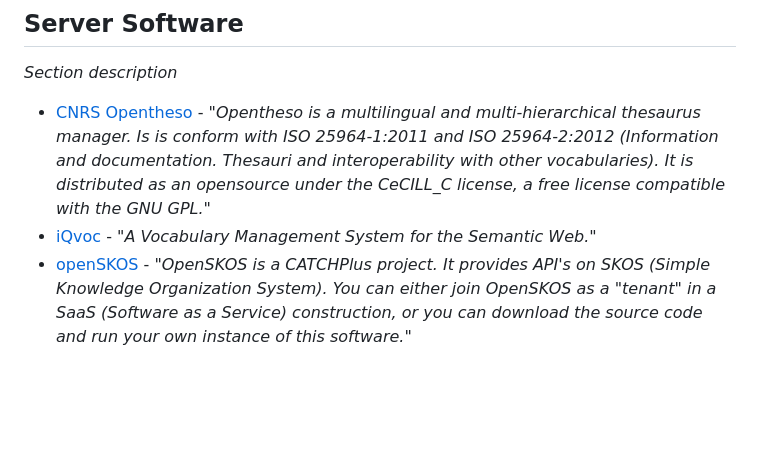
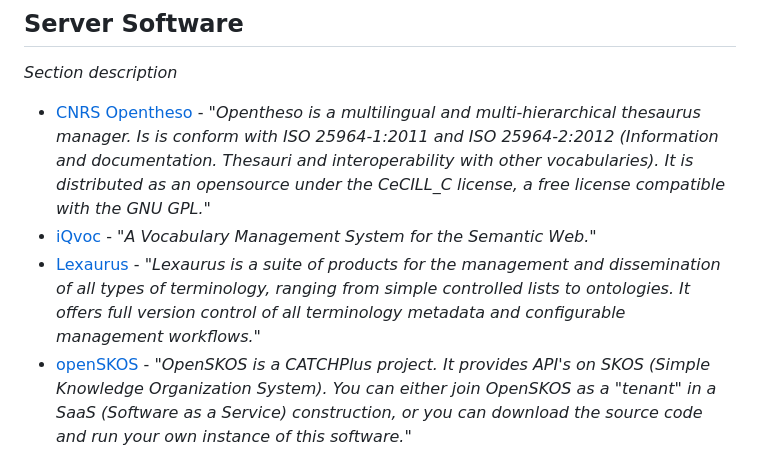
Before and after one commit to E-RIHS/hs-interoperability, a Markdown page: Vocabulary/README.md, the part around the change. Rendered like a GitHub page; blank space fills up the shorter version.

```diff
--- a/Vocabulary/README.md
+++ b/Vocabulary/README.md
@@ -44,6 +44,7 @@ _Section description_
 
 - [CNRS Opentheso](https://opentheso.hypotheses.org/introduction) - _"Opentheso is a multilingual and multi-hierarchical thesaurus manager. Is is conform with ISO 25964-1:2011 and ISO 25964-2:2012 (Information and documentation. Thesauri and interoperability with other vocabularies). It is distributed as an opensource under the CeCILL_C license, a free license compatible with the GNU GPL."_
 - [iQvoc](https://iqvoc.net/) -  _"A Vocabulary Management System for the Semantic Web."_
+- [Lexaurus](https://www.k-int.com/products/lexaurus/) - _"Lexaurus is a suite of products for the management and dissemination of all types of terminology, ranging from simple controlled lists to ontologies. It offers full version control of all terminology metadata and configurable management workflows."_
 - [openSKOS](http://openskos.org/) -  _"OpenSKOS is a CATCHPlus project. It provides API's on SKOS (Simple Knowledge Organization System). You can either join OpenSKOS as a "tenant" in a SaaS (Software as a Service) construction, or you can download the source code and run your own instance of this software."_
 - [SKOSMOS](https://skosmos.org/) -  _"Open source web-based SKOS browser and publishing tool"_
 - [TemaTres](https://vocabularyserver.com) - _"TemaTres is an open source vocabulary server, web application to manage and exploit vocabularies, thesauri, taxonomies and formal representations of knowledge."_
```
